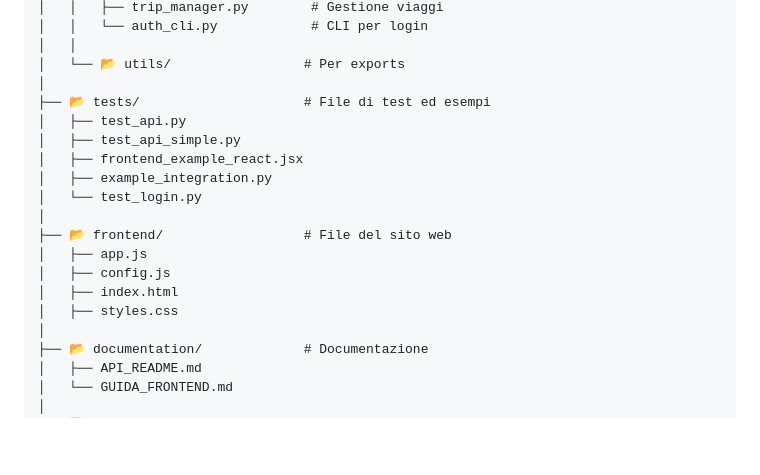
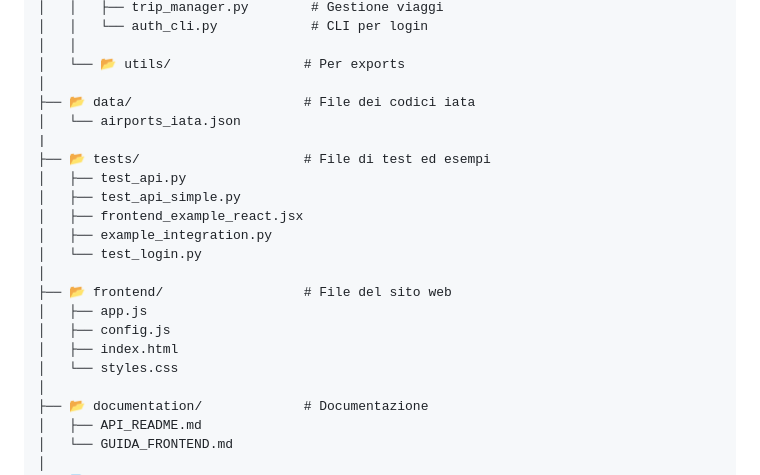
Before and after one commit to gaiacassinelli1/agent-ai-agente-di-viaggio, a Markdown page: README.md, the part around the change. Drawn GitHub-style; blank space fills up the shorter version.

Commit message:
Update README with project structure and instructions

```diff
--- a/README.md
+++ b/README.md
@@ -31,6 +31,9 @@ ai/
 │   │
 │   └── 📂 utils/                 # Per exports
 │
+├── 📂 data/                      # File dei codici iata
+│   └── airports_iata.json
+|
 ├── 📂 tests/                     # File di test ed esempi
 │   ├── test_api.py
 │   ├── test_api_simple.py
@@ -42,7 +45,7 @@ ai/
 │   ├── app.js
 │   ├── config.js
 │   ├── index.html
-│   ├── styles.css
+│   └── styles.css
 │
 ├── 📂 documentation/             # Documentazione
 │   ├── API_README.md
```
